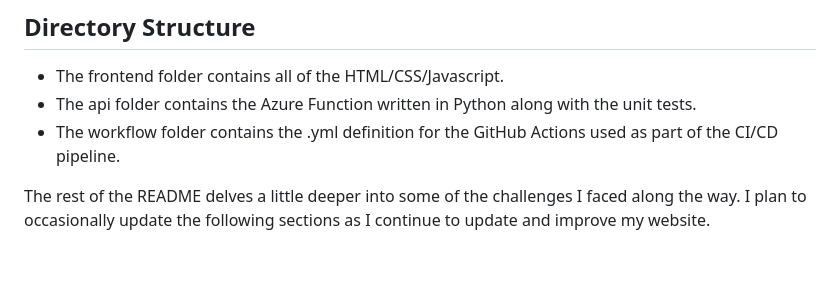
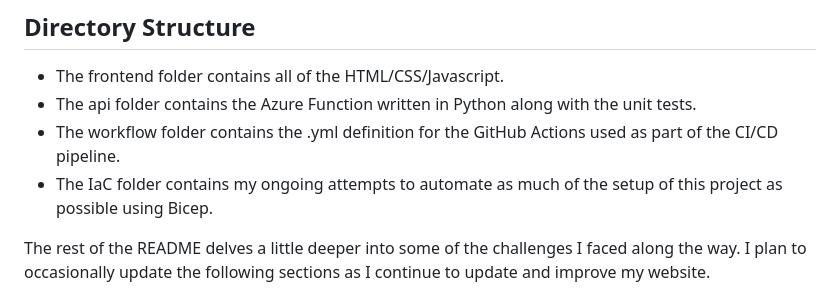
Before and after one commit to Sasquatch8946/azure-resume, a Markdown page: README.md, the part around the change. GitHub-like rendering; blank space fills up the shorter version.

Commit message:
Update README.md to highlight IaC folder.

```diff
--- a/README.md
+++ b/README.md
@@ -9,6 +9,7 @@ In short, this project consists of a static website hosted in an Azure storage a
 - The frontend folder contains all of the HTML/CSS/Javascript.
 - The api folder contains the Azure Function written in Python along with the unit tests.
 - The workflow folder contains the .yml definition for the GitHub Actions used as part of the CI/CD pipeline.
+- The IaC folder contains my ongoing attempts to automate as much of the setup of this project as possible using Bicep.
 
 The rest of the README delves a little deeper into some of the challenges I faced along the way. I plan to occasionally update the following sections as I continue to update and improve my website.
 
```
